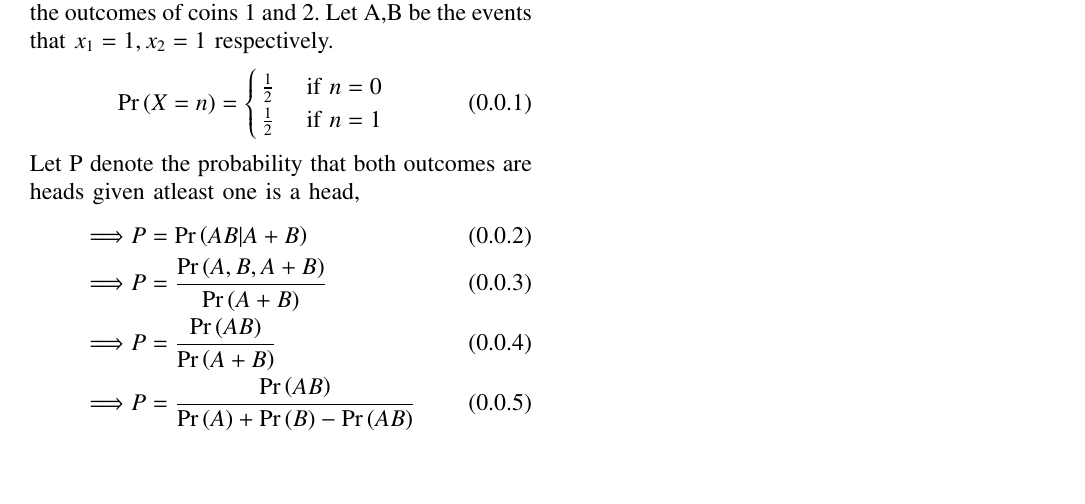
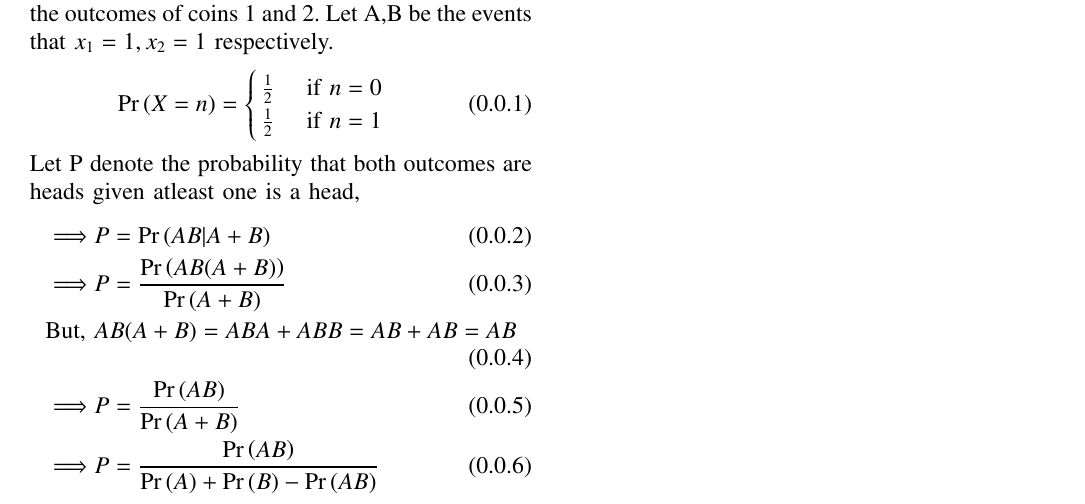
Before and after one commit to rithvikreddy6300/Assignment-4, a LaTeX problem sheet (Assignment-4.tex): part of the page, cut so that both start at the same text, the shorter picture padded with empty space. Compiled offline with pdfLaTeX.

Commit message:
Add files via upload

```diff
--- a/Assignment-4.tex
+++ b/Assignment-4.tex
@@ -155,7 +155,8 @@ Let $X=\{0,1\}$ be the set of random variables where 0 represents \textbf{Tail},
 Let P denote the probability that both outcomes are heads given atleast one is a head,
 \begin{align}
 \implies & P=\pr{AB|A+B}\\
-\implies & P=\dfrac{\pr{A,B,A+B}}{\pr{A+B}}\\
+\implies & P=\dfrac{\pr{AB(A+B)}}{\pr{A+B}}\\
+\text{But, }&AB(A+B)=ABA+ABB=AB+AB=AB\\
 \implies & P=\dfrac{\pr{AB}}{\pr{A+B}}\\
 \implies & P=\dfrac{\pr{AB}}{\pr{A}+\pr{B}-\pr{AB}}
 \end{align}
```
Also changed, not shown: Assignment-4.pdf.
